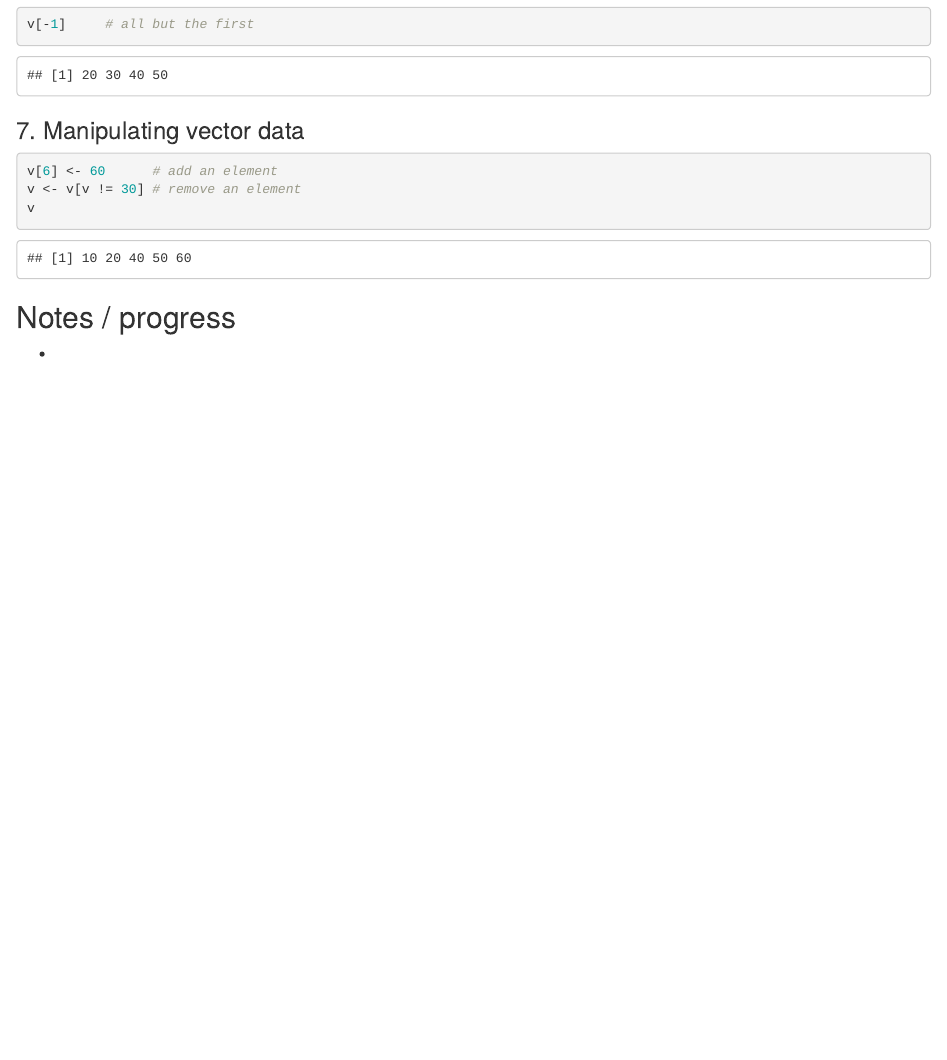
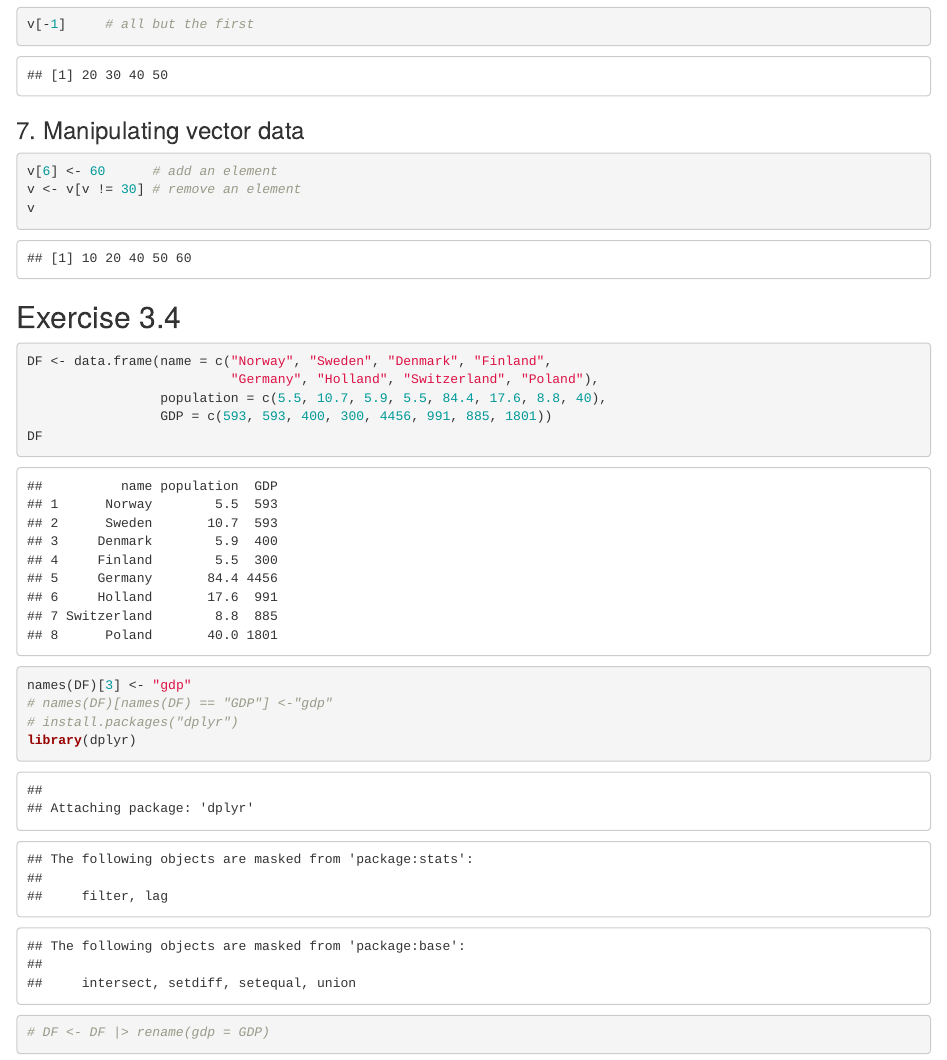
Before and after one commit to AEGDDI/log708, an R Markdown document (exercises_C3.Rmd): the page in a window 1100 px wide, from 1770 px down. Rendered offline with R 4.5, knitr and Pandoc, with nearby package versions.

Commit message:
exercises chapter 3 file

````diff
--- a/exercises_C3.1_C3.2.Rmd
+++ b/exercises_C3.Rmd
@@ -80,6 +80,21 @@ v <- v[v != 30] # remove an element
 v
 ```
 
-## Notes / progress
+## Exercise 3.4
 
--
+```{r}
+
+DF <- data.frame(name = c("Norway", "Sweden", "Denmark", "Finland",
+                          "Germany", "Holland", "Switzerland", "Poland"),
+                 population = c(5.5, 10.7, 5.9, 5.5, 84.4, 17.6, 8.8, 40),
+                 GDP = c(593, 593, 400, 300, 4456, 991, 885, 1801))
+DF
+
+names(DF)[3] <- "gdp"
+# names(DF)[names(DF) == "GDP"] <-"gdp"
+# install.packages("dplyr")
+library(dplyr)
+# DF <- DF |> rename(gdp = GDP)
+
+
+```
````
Also changed, not shown: exercises_C3.html.
